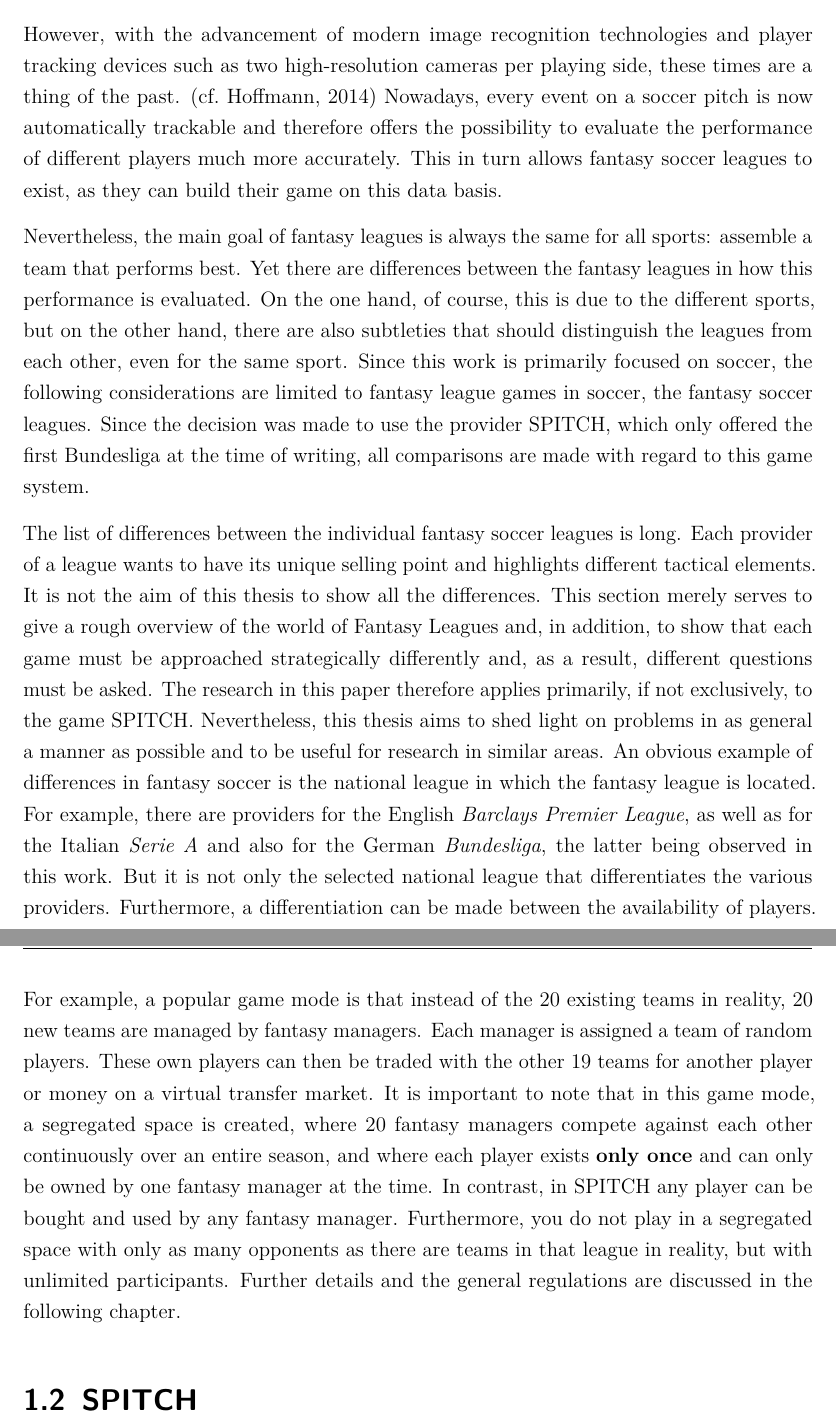
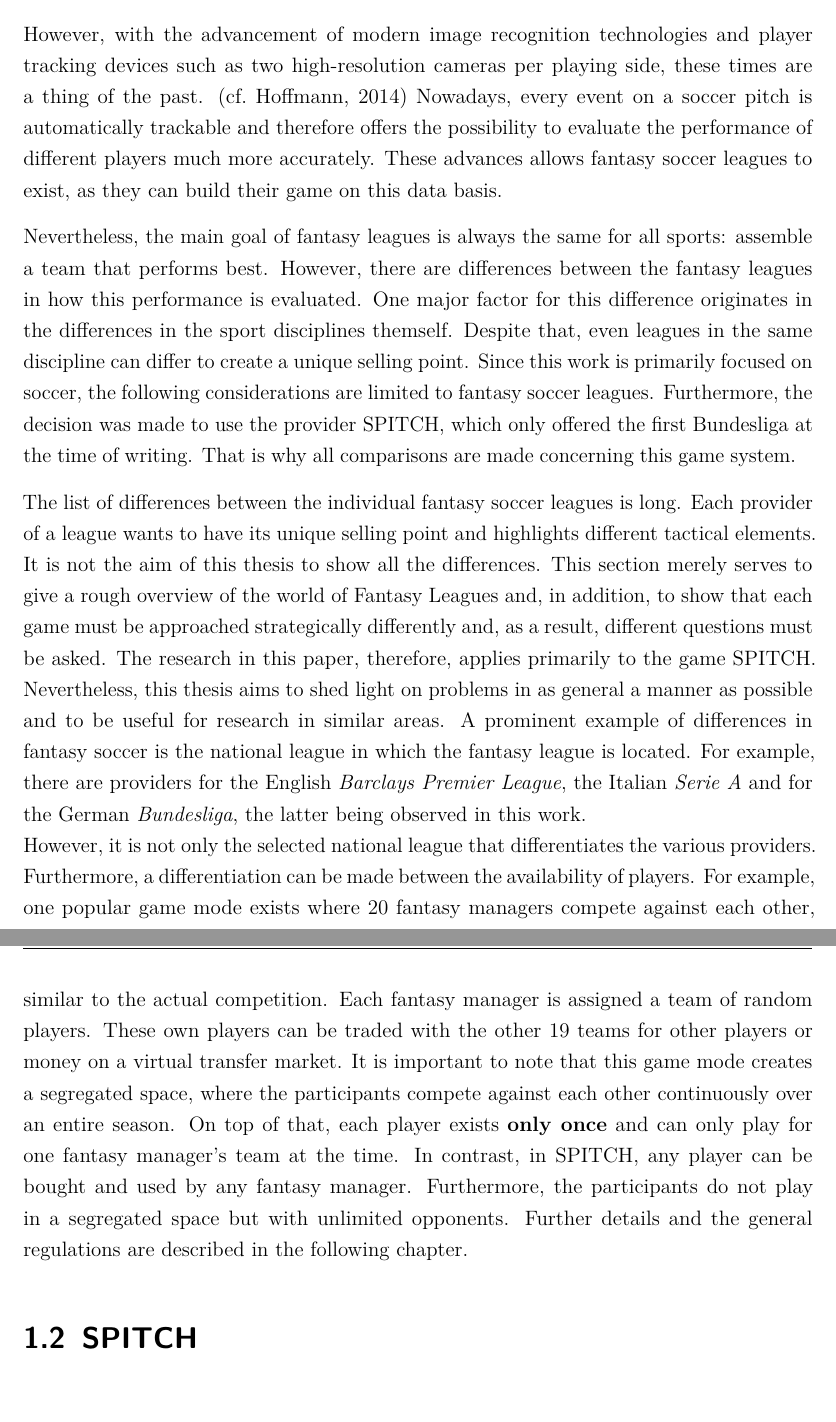
Before and after one commit to jakobheine/fm-analytics, a LaTeX thesis (master_thesis/main.tex, which reads master_thesis/chapter/2_foundations/section/1_fantasy_leagues.tex): two parts of pages 6 and 7 of 30, joined at a grey line, cut so that both start at the same text, the shorter picture padded with empty space. Compiled offline with pdfLaTeX; a LaTeX package or settings file that is missing is left out.

Commit message:
Fix grammar fantasy leagues

```diff
--- a/master_thesis/chapter/2_foundations/section/1_fantasy_leagues.tex
+++ b/master_thesis/chapter/2_foundations/section/1_fantasy_leagues.tex
@@ -2,8 +2,9 @@
 
 Fantasy Leagues can look back on a history of over 60 years. Wilfred Winkenbach, a sports entrepreneur and enthusiast from the USA, designed a fantasy golf game in the 1950s. In this game, a team was made up of several golfers, and the team with the lowest swings in total won. Building on the success of this game, Winkenbach developed the first fantasy football league in 1962, which is similar to today's fantasy leagues. \parencite[cf.][]{green_wink_2014} This league consisted of 8 participants, friends or co-workers of Winkenbach, who met in a restaurant and wrote down their line-up for the coming season. The scoring system was kept very simple and was limited to the main events in a football game: touchdowns, field goals and interceptions. The simple reason was that each event had to be counted by hand by the game master. \parencite[cf.][]{fabiano_fantasy_2007} From this game, leagues quickly developed in other sports, such as baseball. One of the reasons this type of game first spread in the USA is the ease of assigning points to individual actions in the popular represented sports. For example, during an attack in American football, there are several plays, separated by pauses in which it can be assessed relatively clearly, for example, by the yards gained or lost, whether the play was successful. In football, on the other hand, there are fewer interruptions, plus unlike in baseball or American football, there are no intermediate milestones that can be reached between moves. These missing pauses lead to a more wild game, with difficult to evaluate actions. In addition, although there are roles within a soccer team, these roles, except the goalkeeper, are more strategic and do not restrict the players in their playing actions. A defender can score goals or intercept passes just as well as a striker. In contrast, in American football or baseball, each player often has one single task per turn that can either succeed or not. All these factors did sports like soccer challenging, if not impossible, to implement as fantasy leagues.
 
-However, with the advancement of modern image recognition technologies and player tracking devices such as two high-resolution cameras per playing side, these times are a thing of the past. \parencite[cf.][]{hoffmann_millionen_2014} Nowadays, every event on a soccer pitch is now automatically trackable and therefore offers the possibility to evaluate the performance of different players much more accurately. This in turn allows fantasy soccer leagues to exist, as they can build their game on this data basis.
+However, with the advancement of modern image recognition technologies and player tracking devices such as two high-resolution cameras per playing side, these times are a thing of the past. \parencite[cf.][]{hoffmann_millionen_2014} Nowadays, every event on a soccer pitch is automatically trackable and therefore offers the possibility to evaluate the performance of different players much more accurately. These advances allows fantasy soccer leagues to exist, as they can build their game on this data basis.
 
-Nevertheless, the main goal of fantasy leagues is always the same for all sports: assemble a team that performs best. Yet there are differences between the fantasy leagues in how this performance is evaluated. On the one hand, of course, this is due to the different sports, but on the other hand, there are also subtleties that should distinguish the leagues from each other, even for the same sport. Since this work is primarily focused on soccer, the following considerations are limited to fantasy league games in soccer, the fantasy soccer leagues. Since the decision was made to use the provider SPITCH, which only offered the first Bundesliga at the time of writing, all comparisons are made with regard to this game system.
+Nevertheless, the main goal of fantasy leagues is always the same for all sports: assemble a team that performs best. However, there are differences between the fantasy leagues in how this performance is evaluated. One major factor for this difference originates in the differences in the sport disciplines themself. Despite that, even leagues in the same discipline can differ to create a unique selling point. Since this work is primarily focused on soccer, the following considerations are limited to fantasy soccer leagues. Furthermore, the decision was made to use the provider SPITCH, which only offered the first Bundesliga at the time of writing. That is why all comparisons are made concerning this game system.
 
-The list of differences between the individual fantasy soccer leagues is long. Each provider of a league wants to have its unique selling point and highlights different tactical elements. It is not the aim of this thesis to show all the differences. This section merely serves to give a rough overview of the world of Fantasy Leagues and, in addition, to show that each game must be approached strategically differently and, as a result, different questions must be asked. The research in this paper therefore applies primarily, if not exclusively, to the game SPITCH. Nevertheless, this thesis aims to shed light on problems in as general a manner as possible and to be useful for research in similar areas. An obvious example of differences in fantasy soccer is the national league in which the fantasy league is located. For example, there are providers for the English \emph{Barclays Premier League}, as well as for the Italian \emph{Serie A} and also for the German \emph{Bundesliga}, the latter being observed in this work. But it is not only the selected national league that differentiates the various providers. Furthermore, a differentiation can be made between the availability of players. For example, a popular game mode is that instead of the 20 existing teams in reality, 20 new teams are managed by fantasy managers. Each manager is assigned a team of random players. These own players can then be traded with the other 19 teams for another player or money on a virtual transfer market. It is important to note that in this game mode, a segregated space is created, where 20 fantasy managers compete against each other continuously over an entire season, and where each player exists \textbf{only once} and can only be owned by one fantasy manager at the time. In contrast, in SPITCH any player can be bought and used by any fantasy manager. Furthermore, you do not play in a segregated space with only as many opponents as there are teams in that league in reality, but with unlimited participants. Further details and the general regulations are discussed in the following chapter.
+The list of differences between the individual fantasy soccer leagues is long. Each provider of a league wants to have its unique selling point and highlights different tactical elements. It is not the aim of this thesis to show all the differences. This section merely serves to give a rough overview of the world of Fantasy Leagues and, in addition, to show that each game must be approached strategically differently and, as a result, different questions must be asked. The research in this paper, therefore, applies primarily to the game SPITCH. Nevertheless, this thesis aims to shed light on problems in as general a manner as possible and to be useful for research in similar areas. A prominent example of differences in fantasy soccer is the national league in which the fantasy league is located. For example, there are providers for the English \emph{Barclays Premier League}, the Italian \emph{Serie A} and for the German \emph{Bundesliga}, the latter being observed in this work. \\
+However, it is not only the selected national league that differentiates the various providers. Furthermore, a differentiation can be made between the availability of players. For example, one popular game mode exists where 20 fantasy managers compete against each other, similar to the actual competition. Each fantasy manager is assigned a team of random players. These own players can be traded with the other 19 teams for other players or money on a virtual transfer market. It is important to note that this game mode creates a segregated space, where the participants compete against each other continuously over an entire season. On top of that, each player exists \textbf{only once} and can only play for one fantasy manager's team at the time. In contrast, in SPITCH, any player can be bought and used by any fantasy manager. Furthermore, the participants do not play in a segregated space but with unlimited opponents. Further details and the general regulations are described in the following chapter.
```
Also changed, not shown: master_thesis/main.pdf, 1 other file.
